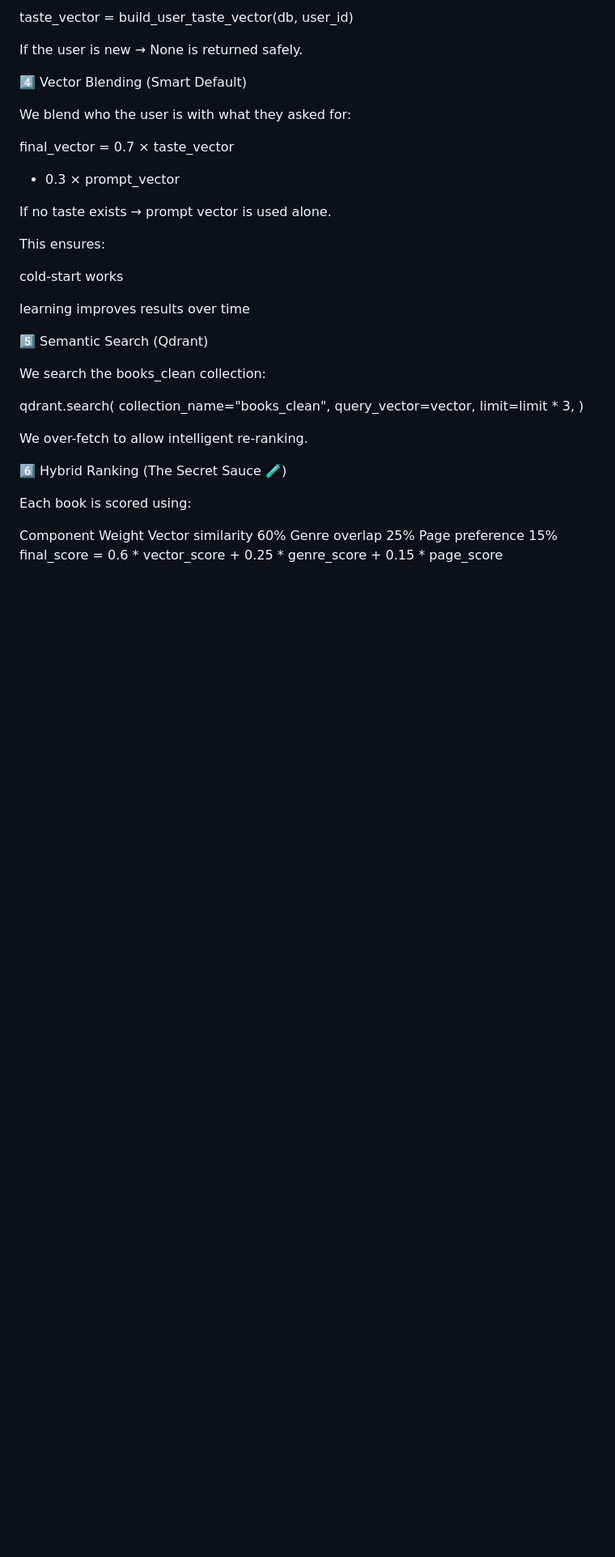
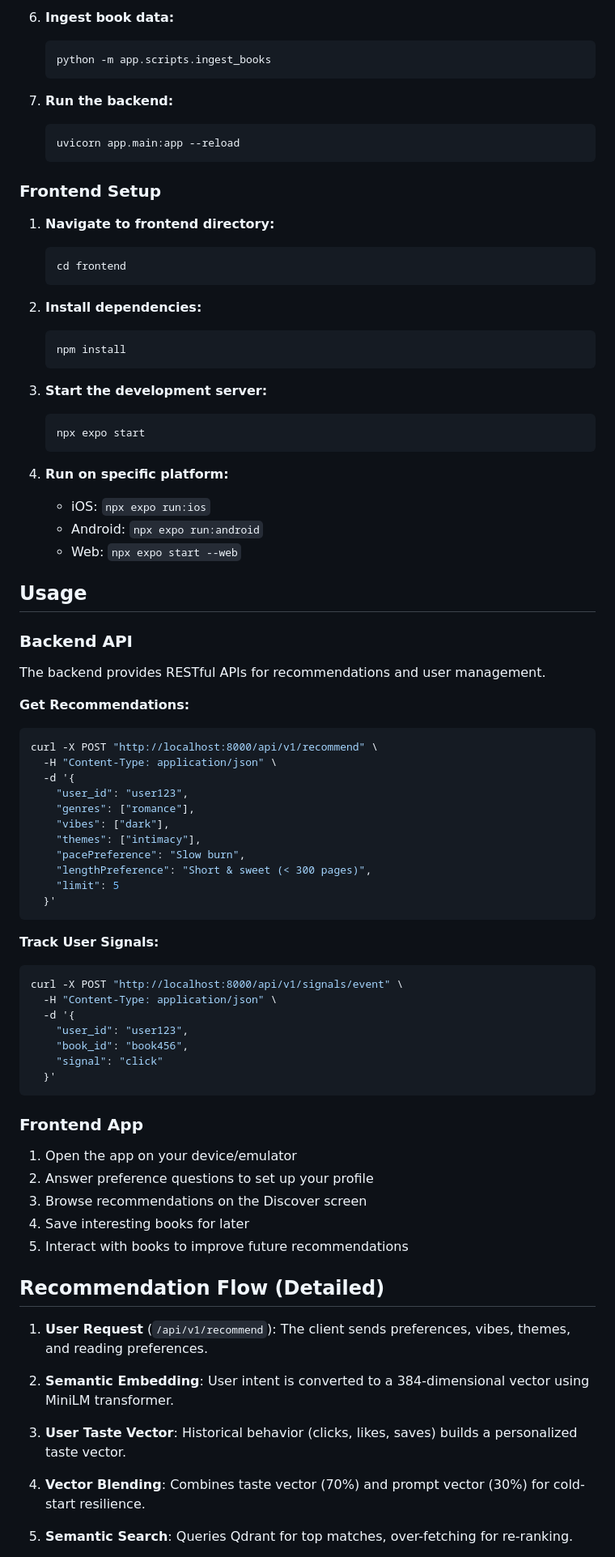
Before and after one commit to BeingMudita/Chapter-Verse, a Markdown page: readme.md, the part around one of its changes. Shown at 81% size. Drawn GitHub-style; blank space fills up the shorter version.

Commit message:
`Improved readme.md`

````diff
--- a/readme.md
+++ b/readme.md
@@ -116,50 +165,90 @@ From this history we build a taste vector:
 
-taste_vector = build_user_taste_vector(db, user_id)
+6. **Ingest book data:**
+   ```bash
+   python -m app.scripts.ingest_books
+   ```
 
+7. **Run the backend:**
+   ```bash
+   uvicorn app.main:app --reload
+   ```
 
-If the user is new → None is returned safely.
+### Frontend Setup
 
-4️⃣ Vector Blending (Smart Default)
+1. **Navigate to frontend directory:**
+   ```bash
+   cd frontend
+   ```
 
-We blend who the user is with what they asked for:
+2. **Install dependencies:**
+   ```bash
+   npm install
+   ```
 
-final_vector =
-  0.7 × taste_vector
-+ 0.3 × prompt_vector
+3. **Start the development server:**
+   ```bash
+   npx expo start
+   ```
 
+4. **Run on specific platform:**
+   - iOS: `npx expo run:ios`
+   - Android: `npx expo run:android`
+   - Web: `npx expo start --web`
 
-If no taste exists → prompt vector is used alone.
+## Usage
 
-This ensures:
+### Backend API
 
-cold-start works
+The backend provides RESTful APIs for recommendations and user management.
 
-learning improves results over time
+**Get Recommendations:**
+```bash
+curl -X POST "http://localhost:8000/api/v1/recommend" \
+  -H "Content-Type: application/json" \
+  -d '{
+    "user_id": "user123",
+    "genres": ["romance"],
+    "vibes": ["dark"],
+    "themes": ["intimacy"],
+    "pacePreference": "Slow burn",
+    "lengthPreference": "Short & sweet (< 300 pages)",
+    "limit": 5
+  }'
+```
 
-5️⃣ Semantic Search (Qdrant)
+**Track User Signals:**
+```bash
+curl -X POST "http://localhost:8000/api/v1/signals/event" \
+  -H "Content-Type: application/json" \
+  -d '{
+    "user_id": "user123",
+    "book_id": "book456",
+    "signal": "click"
+  }'
+```
 
-We search the books_clean collection:
+### Frontend App
 
-qdrant.search(
-  collection_name="books_clean",
-  query_vector=vector,
-  limit=limit * 3,
-)
+1. Open the app on your device/emulator
+2. Answer preference questions to set up your profile
+3. Browse recommendations on the Discover screen
+4. Save interesting books for later
+5. Interact with books to improve future recommendations
 
+## Recommendation Flow (Detailed)
 
-We over-fetch to allow intelligent re-ranking.
+1. **User Request** (`/api/v1/recommend`):
+   The client sends preferences, vibes, themes, and reading preferences.
 
-6️⃣ Hybrid Ranking (The Secret Sauce 🧪)
+2. **Semantic Embedding**:
+   User intent is converted to a 384-dimensional vector using MiniLM transformer.
 
-Each book is scored using:
+3. **User Taste Vector**:
+   Historical behavior (clicks, likes, saves) builds a personalized taste vector.
 
-Component	Weight
-Vector similarity	60%
-Genre overlap	25%
-Page preference	15%
-final_score =
-  0.6 * vector_score +
-  0.25 * genre_score +
-  0.15 * page_score
+4. **Vector Blending**:
+   Combines taste vector (70%) and prompt vector (30%) for cold-start resilience.
 
+5. **Semantic Search**:
+   Queries Qdrant for top matches, over-fetching for re-ranking.
 
````
Also changed, not shown: other parts of readme.md (+154 -113 lines).
